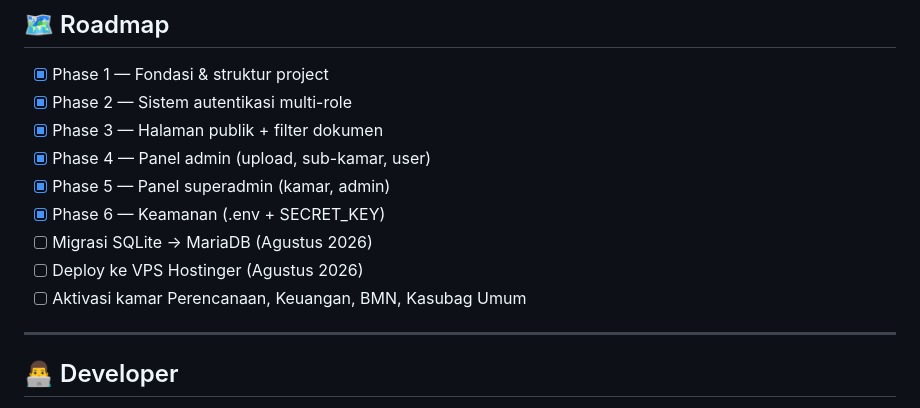
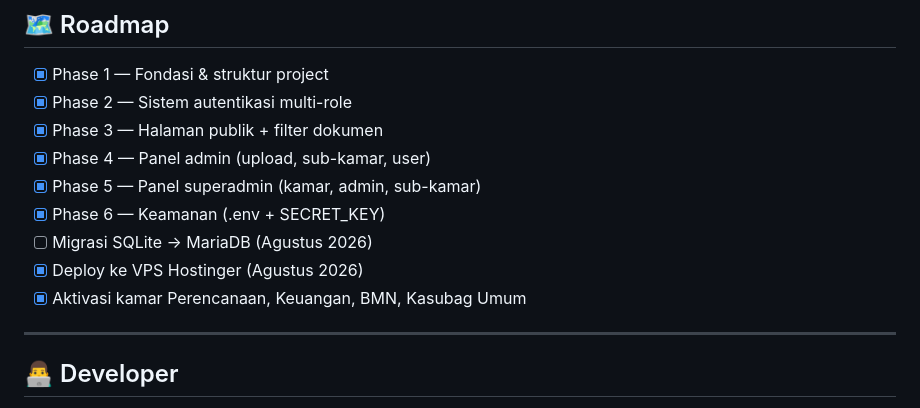
Before and after one commit to AriffAji/digitalisasi-dokumen, a Markdown page: README.md, the part around the change. GitHub-like rendering.

```diff
--- a/README.md
+++ b/README.md
@@ -159,11 +159,11 @@ dokumen      → id, sub_kamar_id, nomor_dokumen, judul, file_path,
 - [x] Phase 2 — Sistem autentikasi multi-role
 - [x] Phase 3 — Halaman publik + filter dokumen
 - [x] Phase 4 — Panel admin (upload, sub-kamar, user)
-- [x] Phase 5 — Panel superadmin (kamar, admin)
+- [x] Phase 5 — Panel superadmin (kamar, admin, sub-kamar)
 - [x] Phase 6 — Keamanan (.env + SECRET_KEY)
 - [ ] Migrasi SQLite → MariaDB (Agustus 2026)
-- [ ] Deploy ke VPS Hostinger (Agustus 2026)
-- [ ] Aktivasi kamar Perencanaan, Keuangan, BMN, Kasubag Umum
+- [x] Deploy ke VPS Hostinger (Agustus 2026)
+- [x] Aktivasi kamar Perencanaan, Keuangan, BMN, Kasubag Umum
 
 ---
 
```
